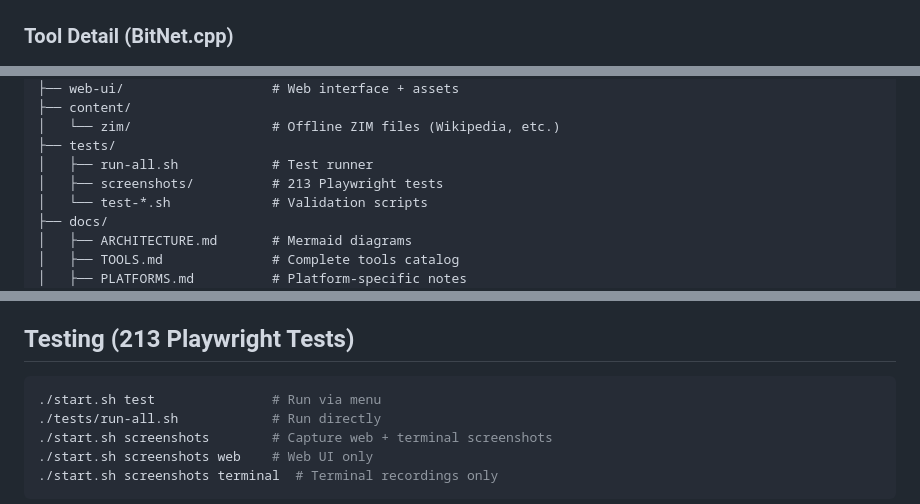
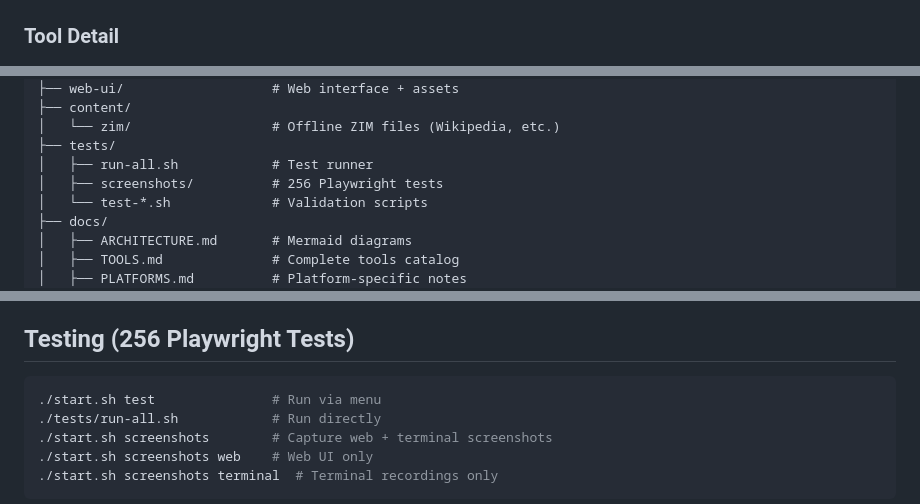
Before and after one commit to mvalancy/val-ark, a Markdown page: README.md, 3 parts joined by grey strips. Rendered like a GitHub page; folded sections open.

````diff
--- a/README.md
+++ b/README.md
@@ -16,5 +16,5 @@ Local-first, peer-to-peer, offline-capable.
 ### Model Families
 ![Model Cards](docs/screenshots/model-cards.png)
 
-### Tool Detail (BitNet.cpp)
+### Tool Detail
 ![Tool Detail](docs/screenshots/tool-detail.png)
@@ -210,7 +216,7 @@ val-ark/
 │   └── zim/                  # Offline ZIM files (Wikipedia, etc.)
 ├── tests/
 │   ├── run-all.sh            # Test runner
-│   ├── screenshots/          # 213 Playwright tests
+│   ├── screenshots/          # 256 Playwright tests
 │   └── test-*.sh             # Validation scripts
 ├── docs/
 │   ├── ARCHITECTURE.md       # Mermaid diagrams
@@ -232,7 +238,7 @@ val-ark/
 - [docs/OFFLINE.md](docs/OFFLINE.md) - Offline and P2P guide
 - [docs/MODEL_INVENTORY.md](docs/MODEL_INVENTORY.md) - Model details
 
-## Testing (213 Playwright Tests)
+## Testing (256 Playwright Tests)
 
 ```bash
 ./start.sh test               # Run via menu
````
Also changed, not shown: other parts of README.md (+6 -0 lines), docs/screenshots/light-mode.png (added), docs/screenshots/wikipedia-page.png (added).
